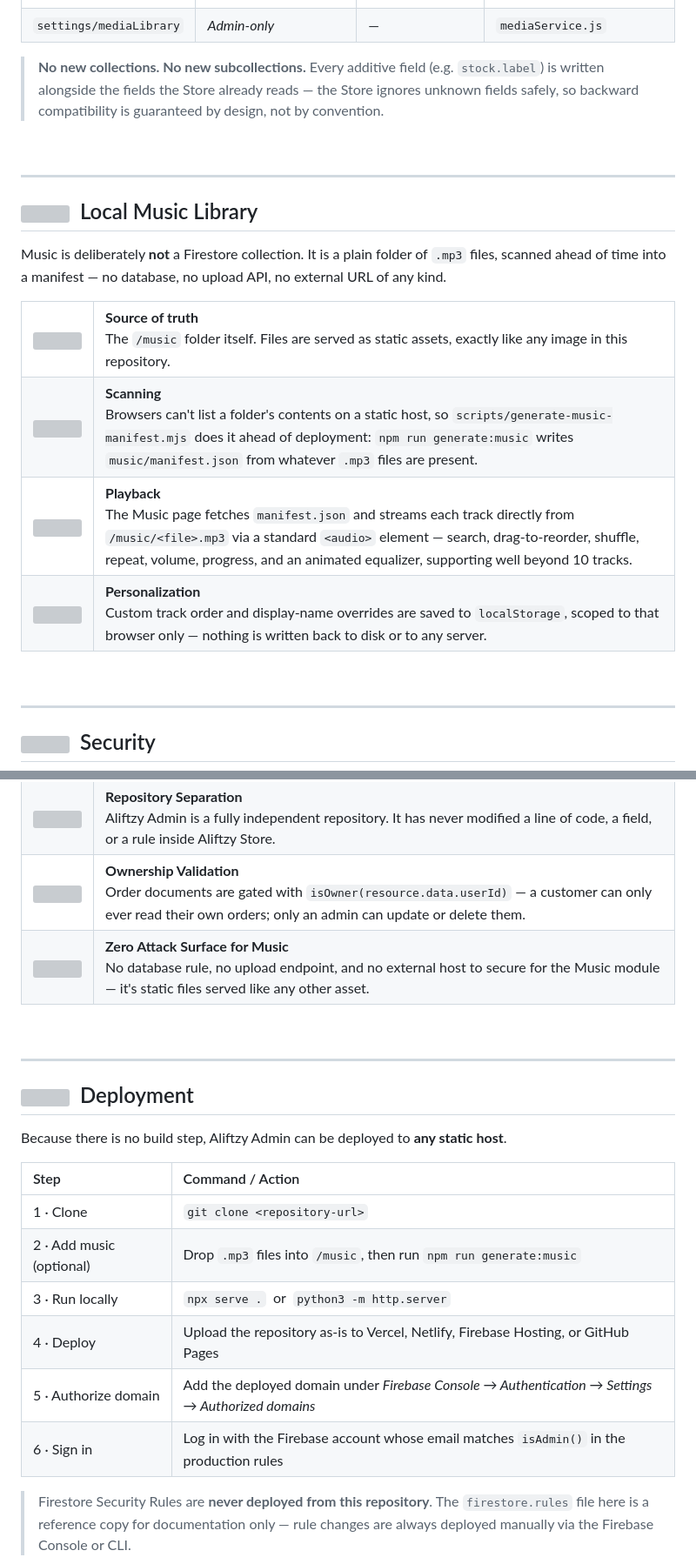
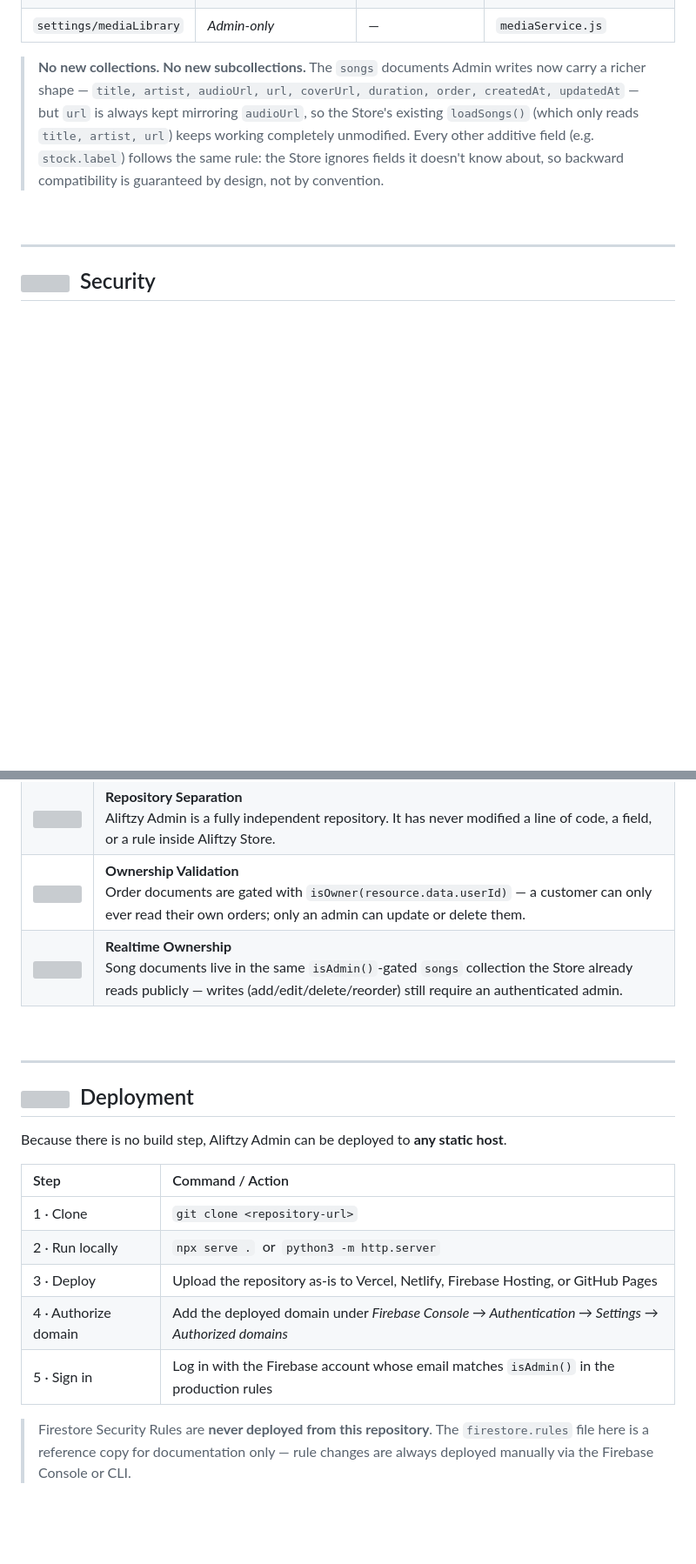
Before and after one commit to Alifkece/aliftzy-admin, a Markdown page: README.md, 2 parts joined by grey strips. Shown at 87% size. Rendered like a GitHub page; blank space fills up the shorter version; grey boxes are pictures that could not be loaded.

```diff
--- a/README.md
+++ b/README.md
@@ -369,39 +352,9 @@ Aliftzy Admin and Aliftzy Store share **one Firestore database** inside the same
 
 <blockquote>
 
-**No new collections. No new subcollections.** Every additive field (e.g. `stock.label`) is written alongside the fields the Store already reads — the Store ignores unknown fields safely, so backward compatibility is guaranteed by design, not by convention.
+**No new collections. No new subcollections.** The `songs` documents Admin writes now carry a richer shape — `title, artist, audioUrl, url, coverUrl, duration, order, createdAt, updatedAt` — but `url` is always kept mirroring `audioUrl`, so the Store's existing `loadSongs()` (which only reads `title, artist, url`) keeps working completely unmodified. Every other additive field (e.g. `stock.label`) follows the same rule: the Store ignores fields it doesn't know about, so backward compatibility is guaranteed by design, not by convention.
 
 </blockquote>
-
-<br>
-
----
-
-<h2 id="local-music-library">
-<img src="https://cdn.simpleicons.org/files/4A90D9" width="24" align="center">&nbsp;
-Local Music Library
-</h2>
-
-Music is deliberately **not** a Firestore collection. It is a plain folder of `.mp3` files, scanned ahead of time into a manifest — no database, no upload API, no external URL of any kind.
-
-<table>
-<tr>
-<td width="28"><img src="https://cdn.simpleicons.org/files/4A90D9" width="20"></td>
-<td><strong>Source of truth</strong><br>The <code>/music</code> folder itself. Files are served as static assets, exactly like any image in this repository.</td>
-</tr>
-<tr>
-<td width="28"><img src="https://cdn.simpleicons.org/nodedotjs/5FA04E" width="20"></td>
-<td><strong>Scanning</strong><br>Browsers can't list a folder's contents on a static host, so <code>scripts/generate-music-manifest.mjs</code> does it ahead of deployment: <code>npm run generate:music</code> writes <code>music/manifest.json</code> from whatever <code>.mp3</code> files are present.</td>
-</tr>
-<tr>
-<td width="28"><img src="https://cdn.simpleicons.org/googlechrome/4285F4" width="20"></td>
-<td><strong>Playback</strong><br>The Music page fetches <code>manifest.json</code> and streams each track directly from <code>/music/&lt;file&gt;.mp3</code> via a standard <code>&lt;audio&gt;</code> element — search, drag-to-reorder, shuffle, repeat, volume, progress, and an animated equalizer, supporting well beyond 10 tracks.</td>
-</tr>
-<tr>
-<td width="28"><img src="https://cdn.simpleicons.org/googlechrome/4285F4" width="20"></td>
-<td><strong>Personalization</strong><br>Custom track order and display-name overrides are saved to <code>localStorage</code>, scoped to that browser only — nothing is written back to disk or to any server.</td>
-</tr>
-</table>
 
 <br>
 
@@ -434,8 +387,8 @@ Security
 <td><strong>Ownership Validation</strong><br>Order documents are gated with <code>isOwner(resource.data.userId)</code> — a customer can only ever read their own orders; only an admin can update or delete them.</td>
 </tr>
 <tr>
-<td width="28"><img src="https://cdn.simpleicons.org/files/4A90D9" width="22"></td>
-<td><strong>Zero Attack Surface for Music</strong><br>No database rule, no upload endpoint, and no external host to secure for the Music module — it's static files served like any other asset.</td>
+<td width="28"><img src="https://cdn.simpleicons.org/googlecloud/4285F4" width="22"></td>
+<td><strong>Realtime Ownership</strong><br>Song documents live in the same <code>isAdmin()</code>-gated <code>songs</code> collection the Store already reads publicly — writes (add/edit/delete/reorder) still require an authenticated admin.</td>
 </tr>
 </table>
 
@@ -456,11 +409,10 @@ Because there is no build step, Aliftzy Admin can be deployed to **any static ho
 </thead>
 <tbody>
 <tr><td>1&nbsp;·&nbsp;Clone</td><td><code>git clone &lt;repository-url&gt;</code></td></tr>
-<tr><td>2&nbsp;·&nbsp;Add music (optional)</td><td>Drop <code>.mp3</code> files into <code>/music</code>, then run <code>npm run generate:music</code></td></tr>
-<tr><td>3&nbsp;·&nbsp;Run locally</td><td><code>npx serve .</code> &nbsp;or&nbsp; <code>python3 -m http.server</code></td></tr>
-<tr><td>4&nbsp;·&nbsp;Deploy</td><td>Upload the repository as-is to Vercel, Netlify, Firebase Hosting, or GitHub Pages</td></tr>
-<tr><td>5&nbsp;·&nbsp;Authorize domain</td><td>Add the deployed domain under <em>Firebase Console → Authentication → Settings → Authorized domains</em></td></tr>
-<tr><td>6&nbsp;·&nbsp;Sign in</td><td>Log in with the Firebase account whose email matches <code>isAdmin()</code> in the production rules</td></tr>
+<tr><td>2&nbsp;·&nbsp;Run locally</td><td><code>npx serve .</code> &nbsp;or&nbsp; <code>python3 -m http.server</code></td></tr>
+<tr><td>3&nbsp;·&nbsp;Deploy</td><td>Upload the repository as-is to Vercel, Netlify, Firebase Hosting, or GitHub Pages</td></tr>
+<tr><td>4&nbsp;·&nbsp;Authorize domain</td><td>Add the deployed domain under <em>Firebase Console → Authentication → Settings → Authorized domains</em></td></tr>
+<tr><td>5&nbsp;·&nbsp;Sign in</td><td>Log in with the Firebase account whose email matches <code>isAdmin()</code> in the production rules</td></tr>
 </tbody>
 </table>
 
```
Also changed, not shown: other parts of README.md (+22 -39 lines).
